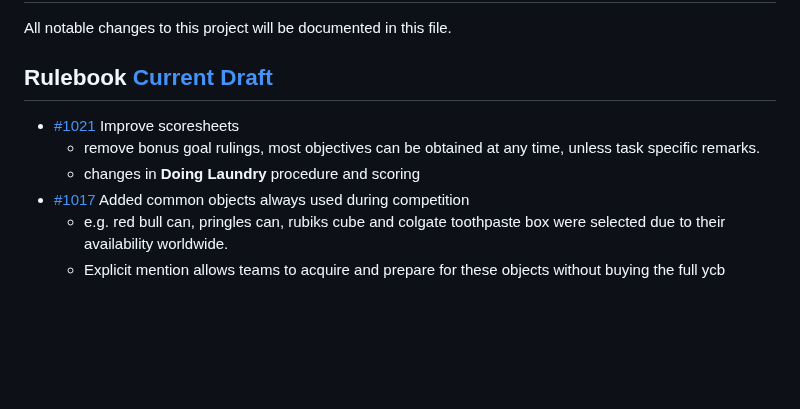
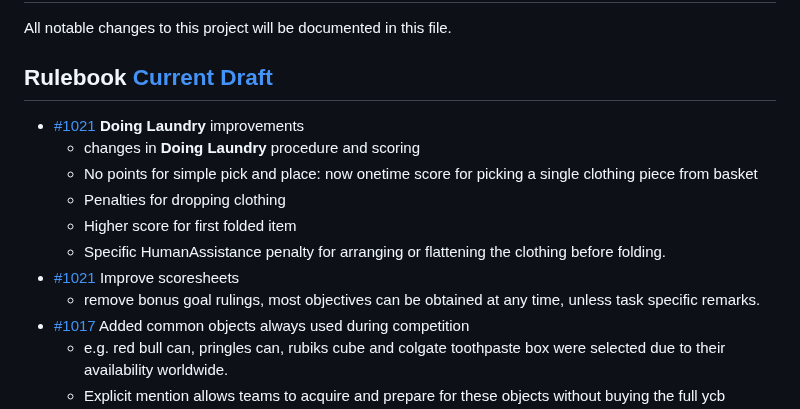
Before and after one commit to RoboCupAtHome/RuleBook, a Markdown page: CHANGELOG.md, the part around the change. Drawn GitHub-style; blank space fills up the shorter version.

Commit message:
make laundry changes more explicit in changelog

```diff
--- a/CHANGELOG.md
+++ b/CHANGELOG.md
@@ -13,9 +13,14 @@ All notable changes to this project will be documented in this file.
 
 ## Rulebook [Current Draft]
 
+* [#1021](https://github.com/RoboCupAtHome/RuleBook/pull/1021) **Doing Laundry** improvements
+  * changes in **Doing Laundry** procedure and scoring
+  * No points for simple pick and place: now onetime score for picking a single clothing piece from basket
+  * Penalties for dropping clothing
+  * Higher score for first folded item
+  * Specific HumanAssistance penalty for arranging or flattening the clothing before folding.
 * [#1021](https://github.com/RoboCupAtHome/RuleBook/pull/1021) Improve scoresheets
   * remove bonus goal rulings, most objectives can be obtained at any time, unless task specific remarks.
-  * changes in **Doing Laundry** procedure and scoring
 * [#1017](https://github.com/RoboCupAtHome/RuleBook/pull/1017) Added common objects always used during competition
   * e.g. red bull can, pringles can, rubiks cube and colgate toothpaste box were selected due to their availability worldwide.
   * Explicit mention allows teams to acquire and prepare for these objects without buying the full ycb dataset
```
